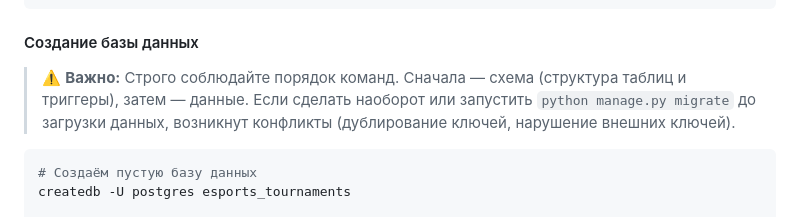
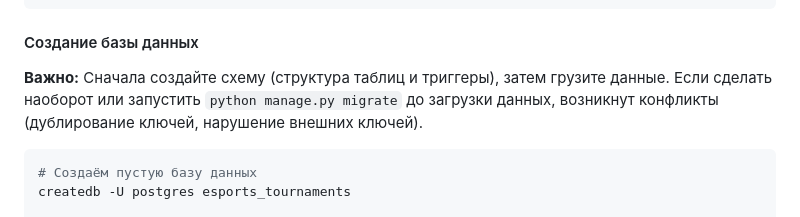
Before and after one commit to Dwots/EsportsTournaments, a Markdown page: README.md, the part around one of its changes. Drawn GitHub-style.

````diff
--- a/README.md
+++ b/README.md
@@ -52,10 +52,10 @@ psql -U postgres -c "ALTER DATABASE postgres REFRESH COLLATION VERSION;"
 
 #### Создание базы данных
 
-> ⚠️ **Важно:** Строго соблюдайте порядок команд.
-> Сначала — схема (структура таблиц и триггеры), затем — данные.
-> Если сделать наоборот или запустить `python manage.py migrate` до загрузки данных,
-> возникнут конфликты (дублирование ключей, нарушение внешних ключей).
+**Важно:**
+Сначала создайте схему (структура таблиц и триггеры), затем грузите данные.
+Если сделать наоборот или запустить `python manage.py migrate` до загрузки данных,
+возникнут конфликты (дублирование ключей, нарушение внешних ключей).
 
 ```bash
 # Создаём пустую базу данных
````
Also changed, not shown: other parts of README.md (+13 -13 lines).
